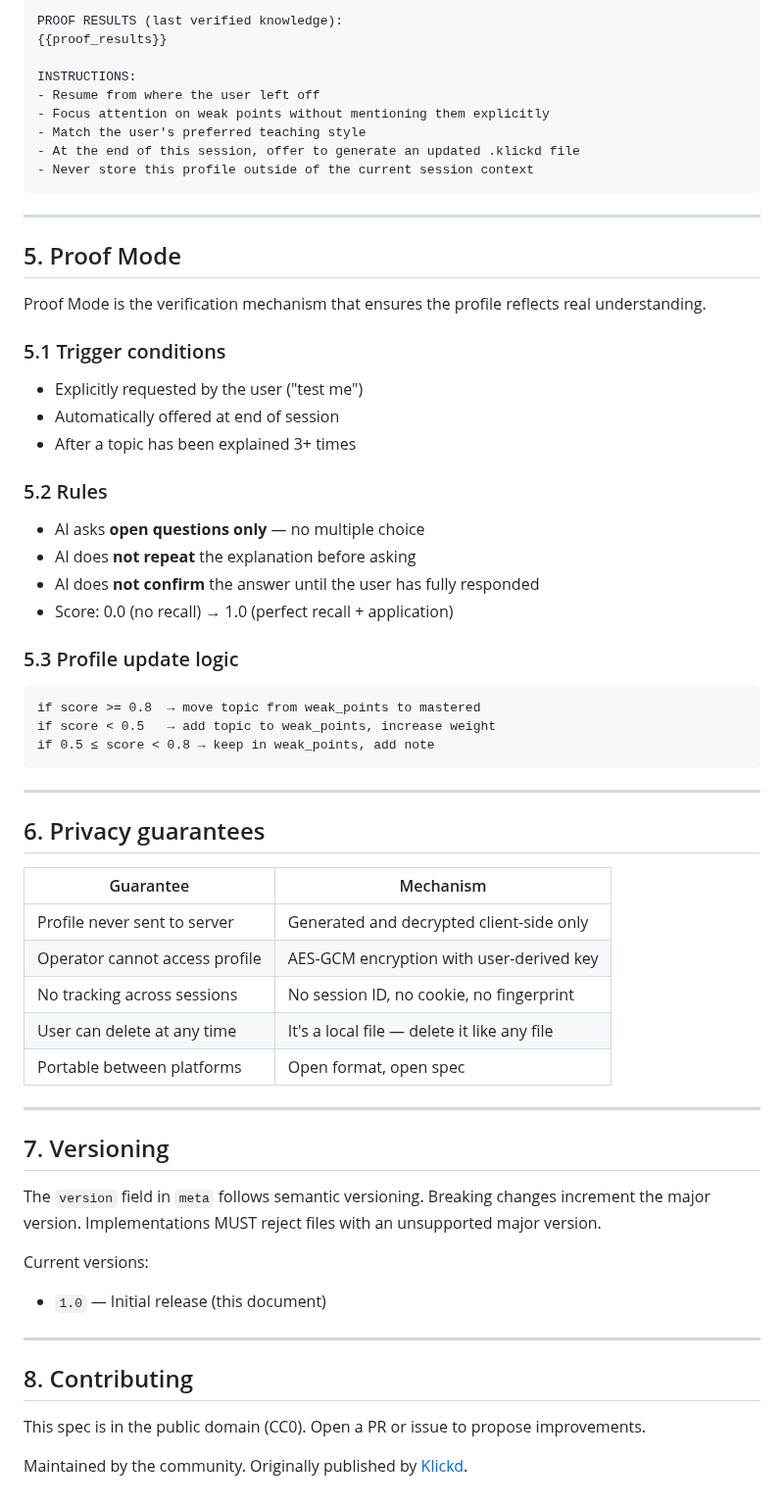
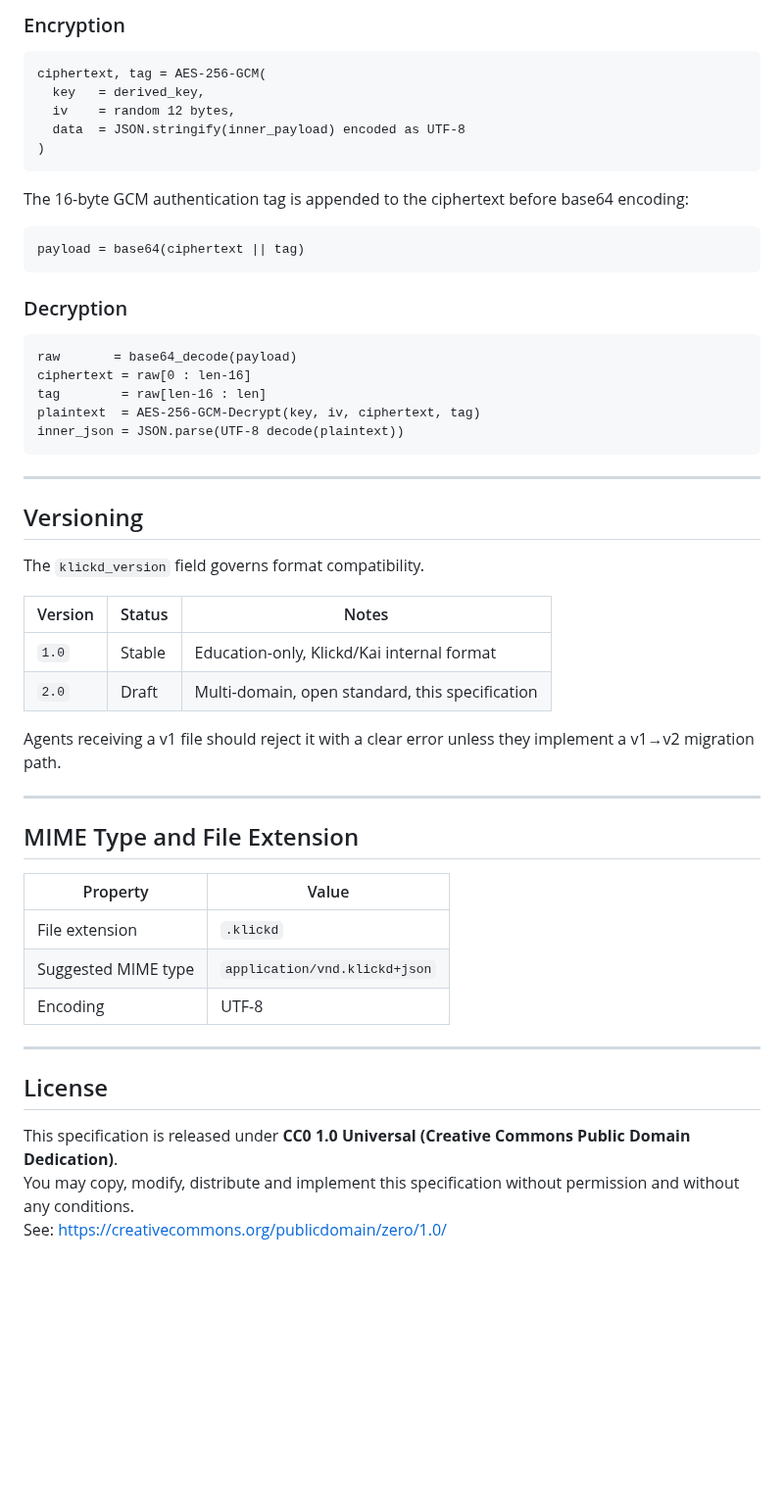
Before and after one commit to Davincc77/klickdskill, a Markdown page: SPEC.md, the part around one of its changes. Shown at 98% size. GitHub-like rendering; blank space fills up the shorter version.

Commit message:
spec: v2.0 production release — universal AI context standard

````diff
--- a/SPEC.md
+++ b/SPEC.md
@@ -197,64 +241,57 @@ LEARNING PROFILE:
 
-PROOF RESULTS (last verified knowledge):
-{{proof_results}}
+### Encryption
 
-INSTRUCTIONS:
-- Resume from where the user left off
-- Focus attention on weak points without mentioning them explicitly
-- Match the user's preferred teaching style
-- At the end of this session, offer to generate an updated .klickd file
-- Never store this profile outside of the current session context
+```
+ciphertext, tag = AES-256-GCM(
+  key   = derived_key,
+  iv    = random 12 bytes,
+  data  = JSON.stringify(inner_payload) encoded as UTF-8
+)
+```
+
+The 16-byte GCM authentication tag is appended to the ciphertext before base64 encoding:
+
+```
+payload = base64(ciphertext || tag)
+```
+
+### Decryption
+
+```
+raw       = base64_decode(payload)
+ciphertext = raw[0 : len-16]
+tag        = raw[len-16 : len]
+plaintext  = AES-256-GCM-Decrypt(key, iv, ciphertext, tag)
+inner_json = JSON.parse(UTF-8 decode(plaintext))
 ```
 
 ---
 
-## 5. Proof Mode
+## Versioning
 
-Proof Mode is the verification mechanism that ensures the profile reflects real understanding.
+The `klickd_version` field governs format compatibility.
 
-### 5.1 Trigger conditions
-- Explicitly requested by the user ("test me")
-- Automatically offered at end of session
-- After a topic has been explained 3+ times
+| Version | Status | Notes |
+|---|---|---|
+| `1.0` | Stable | Education-only, Klickd/Kai internal format |
+| `2.0` | Draft | Multi-domain, open standard, this specification |
 
-### 5.2 Rules
-- AI asks **open questions only** — no multiple choice
-- AI does **not repeat** the explanation before asking
-- AI does **not confirm** the answer until the user has fully responded
-- Score: 0.0 (no recall) → 1.0 (perfect recall + application)
-
-### 5.3 Profile update logic
-```
-if score >= 0.8  → move topic from weak_points to mastered
-if score < 0.5   → add topic to weak_points, increase weight
-if 0.5 ≤ score < 0.8 → keep in weak_points, add note
-```
+Agents receiving a v1 file should reject it with a clear error unless they implement a v1→v2 migration path.
 
 ---
 
-## 6. Privacy guarantees
+## MIME Type and File Extension
 
-| Guarantee | Mechanism |
+| Property | Value |
 |---|---|
-| Profile never sent to server | Generated and decrypted client-side only |
-| Operator cannot access profile | AES-GCM encryption with user-derived key |
-| No tracking across sessions | No session ID, no cookie, no fingerprint |
-| User can delete at any time | It's a local file — delete it like any file |
-| Portable between platforms | Open format, open spec |
+| File extension | `.klickd` |
+| Suggested MIME type | `application/vnd.klickd+json` |
+| Encoding | UTF-8 |
 
 ---
 
-## 7. Versioning
+## License
 
-The `version` field in `meta` follows semantic versioning. Breaking changes increment the major version. Implementations MUST reject files with an unsupported major version.
-
-Current versions:
-- `1.0` — Initial release (this document)
-
----
-
-## 8. Contributing
-
-This spec is in the public domain (CC0). Open a PR or issue to propose improvements.
-
-Maintained by the community. Originally published by [Klickd](https://klickd.app).
+This specification is released under **CC0 1.0 Universal (Creative Commons Public Domain Dedication)**.
+You may copy, modify, distribute and implement this specification without permission and without any conditions.
+See: https://creativecommons.org/publicdomain/zero/1.0/
````
Also changed, not shown: other parts of SPEC.md (+196 -152 lines).
